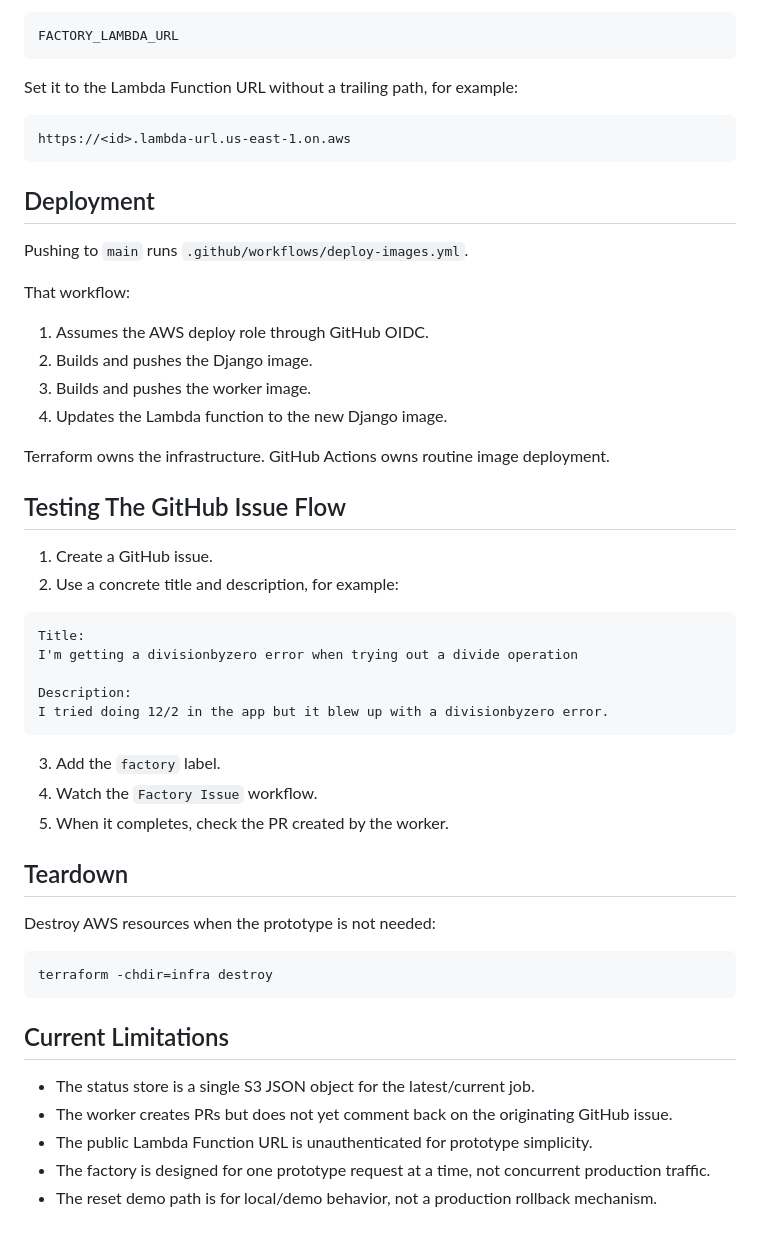
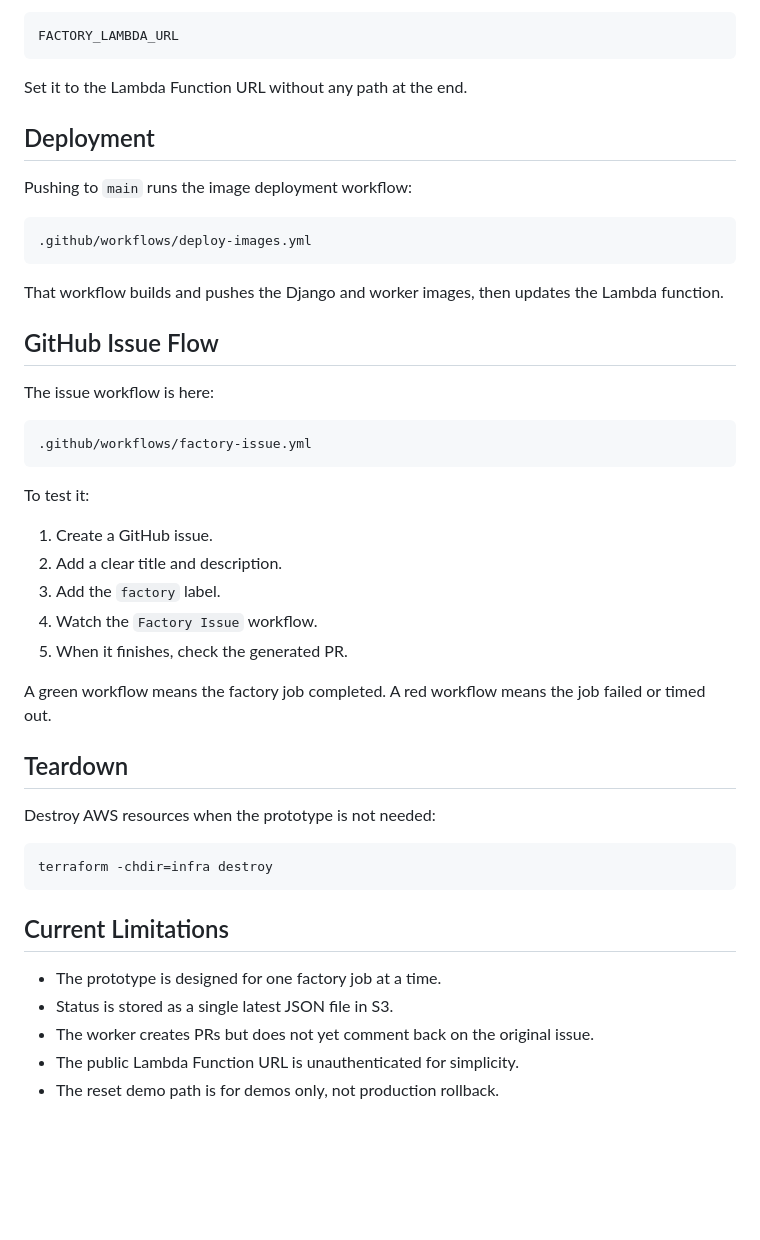
Before and after one commit to abhiverma31/software-factory-prototype, a Markdown page: README.md, the part around one of its changes. Rendered like a GitHub page; blank space fills up the shorter version.

Commit message:
Simplify project README

````diff
--- a/README.md
+++ b/README.md
@@ -169,41 +127,35 @@ GitHub Actions also needs this repository secret:
 FACTORY_LAMBDA_URL
 ```
 
-Set it to the Lambda Function URL without a trailing path, for example:
-
-```text
-https://<id>.lambda-url.us-east-1.on.aws
-```
+Set it to the Lambda Function URL without any path at the end.
 
 ## Deployment
 
-Pushing to `main` runs `.github/workflows/deploy-images.yml`.
+Pushing to `main` runs the image deployment workflow:
 
-That workflow:
+```text
+.github/workflows/deploy-images.yml
+```
 
-1. Assumes the AWS deploy role through GitHub OIDC.
-2. Builds and pushes the Django image.
-3. Builds and pushes the worker image.
-4. Updates the Lambda function to the new Django image.
+That workflow builds and pushes the Django and worker images, then updates the Lambda function.
 
-Terraform owns the infrastructure. GitHub Actions owns routine image deployment.
+## GitHub Issue Flow
 
-## Testing The GitHub Issue Flow
+The issue workflow is here:
+
+```text
+.github/workflows/factory-issue.yml
+```
+
+To test it:
 
 1. Create a GitHub issue.
-2. Use a concrete title and description, for example:
-
-```text
-Title:
-I'm getting a divisionbyzero error when trying out a divide operation
-
-Description:
-I tried doing 12/2 in the app but it blew up with a divisionbyzero error.
-```
-
+2. Add a clear title and description.
 3. Add the `factory` label.
 4. Watch the `Factory Issue` workflow.
-5. When it completes, check the PR created by the worker.
+5. When it finishes, check the generated PR.
+
+A green workflow means the factory job completed. A red workflow means the job failed or timed out.
 
 ## Teardown
 
@@ -215,8 +167,8 @@ terraform -chdir=infra destroy
 
 ## Current Limitations
 
-- The status store is a single S3 JSON object for the latest/current job.
-- The worker creates PRs but does not yet comment back on the originating GitHub issue.
-- The public Lambda Function URL is unauthenticated for prototype simplicity.
-- The factory is designed for one prototype request at a time, not concurrent production traffic.
-- The reset demo path is for local/demo behavior, not a production rollback mechanism.
+- The prototype is designed for one factory job at a time.
+- Status is stored as a single latest JSON file in S3.
+- The worker creates PRs but does not yet comment back on the original issue.
+- The public Lambda Function URL is unauthenticated for simplicity.
+- The reset demo path is for demos only, not production rollback.
````
Also changed, not shown: other parts of README.md (+52 -94 lines).
